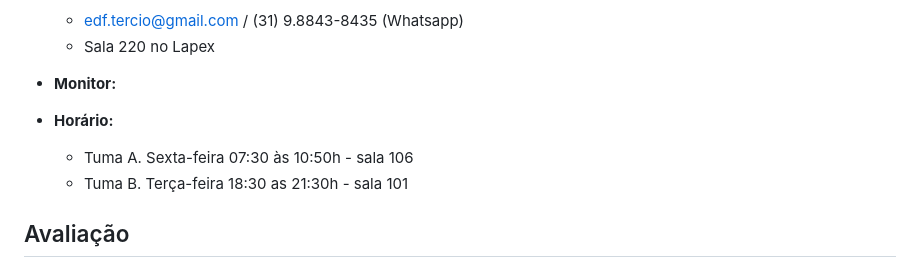
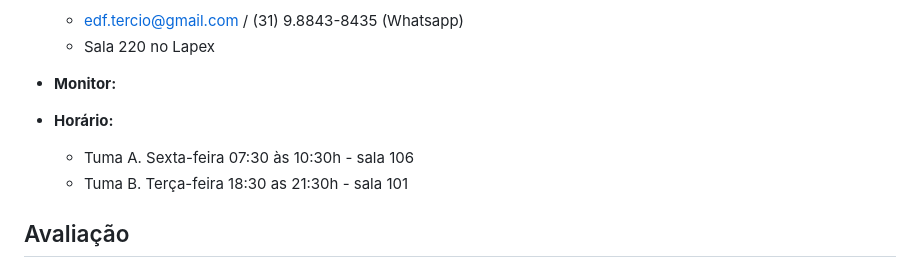
Before and after one commit to apolinario-souza/teaching, a Markdown page: AprendizagemMotora(EFI04168)/README.md, the part around the change. GitHub-like rendering.

```diff
--- a/AprendizagemMotora(EFI04168)/README.md
+++ b/AprendizagemMotora(EFI04168)/README.md
@@ -23,7 +23,7 @@ Descrever a área de estudo de Aprendizagem Motora. Identificar a fundamentaçã
 
 
 - **Horário:**
-  - Tuma A. Sexta-feira 07:30 às 10:50h - sala 106
+  - Tuma A. Sexta-feira 07:30 às 10:30h - sala 106
   - Tuma B. Terça-feira 18:30 as 21:30h - sala 101
 
 
```
